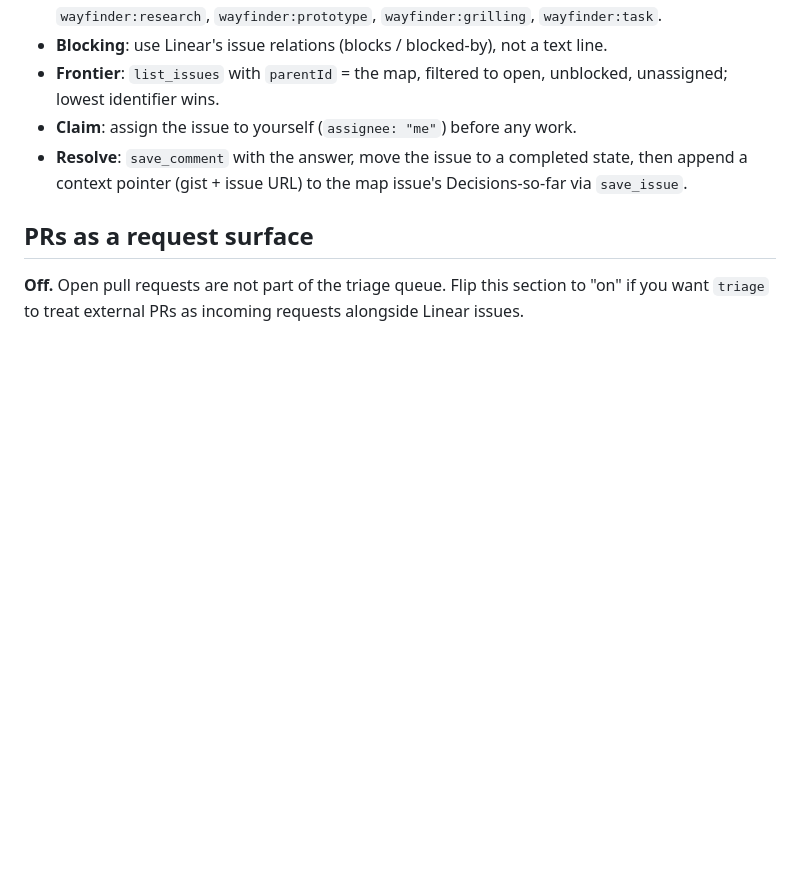
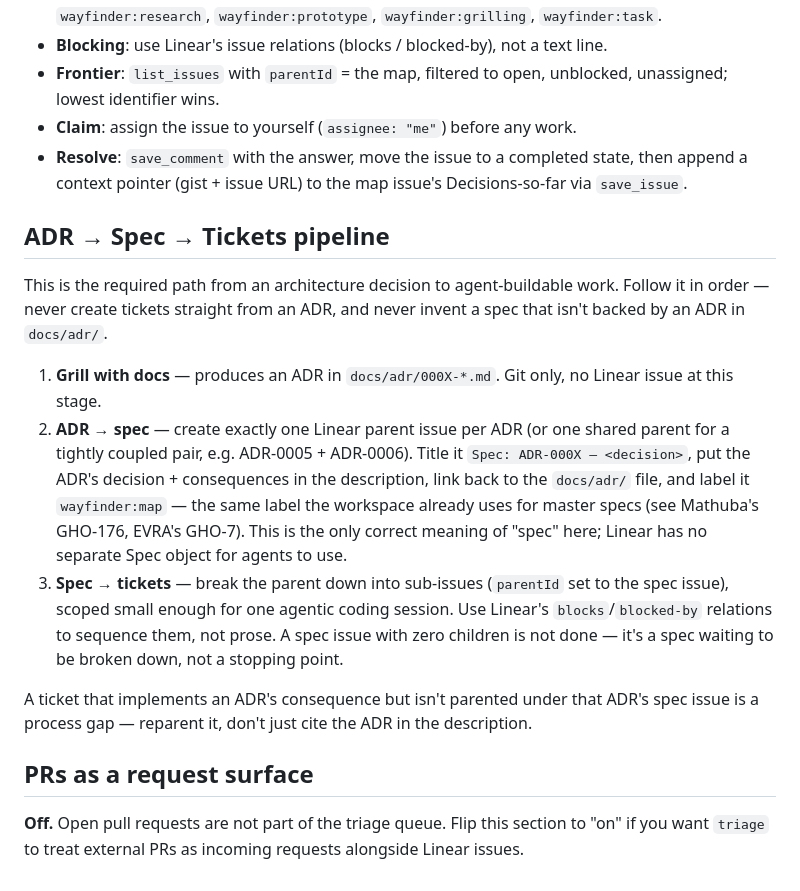
Before and after one commit to ResonantSyntax/voxi_ai_platform, a Markdown page: docs/agents/issue-tracker.md, the part around the change. Drawn GitHub-style; blank space fills up the shorter version.

Commit message:
Document ADR → Spec → Tickets pipeline in issue-tracker.md
Codifies the grill-with-docs → ADR → Linear parent spec → sub-issue
tickets workflow as a standing rule, reusing the existing wayfinder:map
label for spec issues instead of inventing a new one.

Co-Authored-By: Claude Sonnet 5 <noreply@anthropic.com>
Claude-Session: https://claude.ai/code/session_01V2D33F2J6ZzFnuB2GHurhk

```diff
--- a/docs/agents/issue-tracker.md
+++ b/docs/agents/issue-tracker.md
@@ -62,6 +62,28 @@ existing `wayfinder:*` labels carry the type.
 - **Resolve**: `save_comment` with the answer, move the issue to a completed state, then append a
   context pointer (gist + issue URL) to the map issue's Decisions-so-far via `save_issue`.
 
+## ADR → Spec → Tickets pipeline
+
+This is the required path from an architecture decision to agent-buildable work. Follow it in
+order — never create tickets straight from an ADR, and never invent a spec that isn't backed by
+an ADR in `docs/adr/`.
+
+1. **Grill with docs** — produces an ADR in `docs/adr/000X-*.md`. Git only, no Linear issue at
+   this stage.
+2. **ADR → spec** — create exactly one Linear parent issue per ADR (or one shared parent for a
+   tightly coupled pair, e.g. ADR-0005 + ADR-0006). Title it `Spec: ADR-000X — <decision>`, put
+   the ADR's decision + consequences in the description, link back to the `docs/adr/` file, and
+   label it `wayfinder:map` — the same label the workspace already uses for master specs
+   (see Mathuba's GHO-176, EVRA's GHO-7). This is the only correct meaning of "spec" here; Linear
+   has no separate Spec object for agents to use.
+3. **Spec → tickets** — break the parent down into sub-issues (`parentId` set to the spec issue),
+   scoped small enough for one agentic coding session. Use Linear's `blocks`/`blocked-by`
+   relations to sequence them, not prose. A spec issue with zero children is not done — it's a
+   spec waiting to be broken down, not a stopping point.
+
+A ticket that implements an ADR's consequence but isn't parented under that ADR's spec issue is a
+process gap — reparent it, don't just cite the ADR in the description.
+
 ## PRs as a request surface
 
 **Off.** Open pull requests are not part of the triage queue. Flip this section to "on" if you want
```
